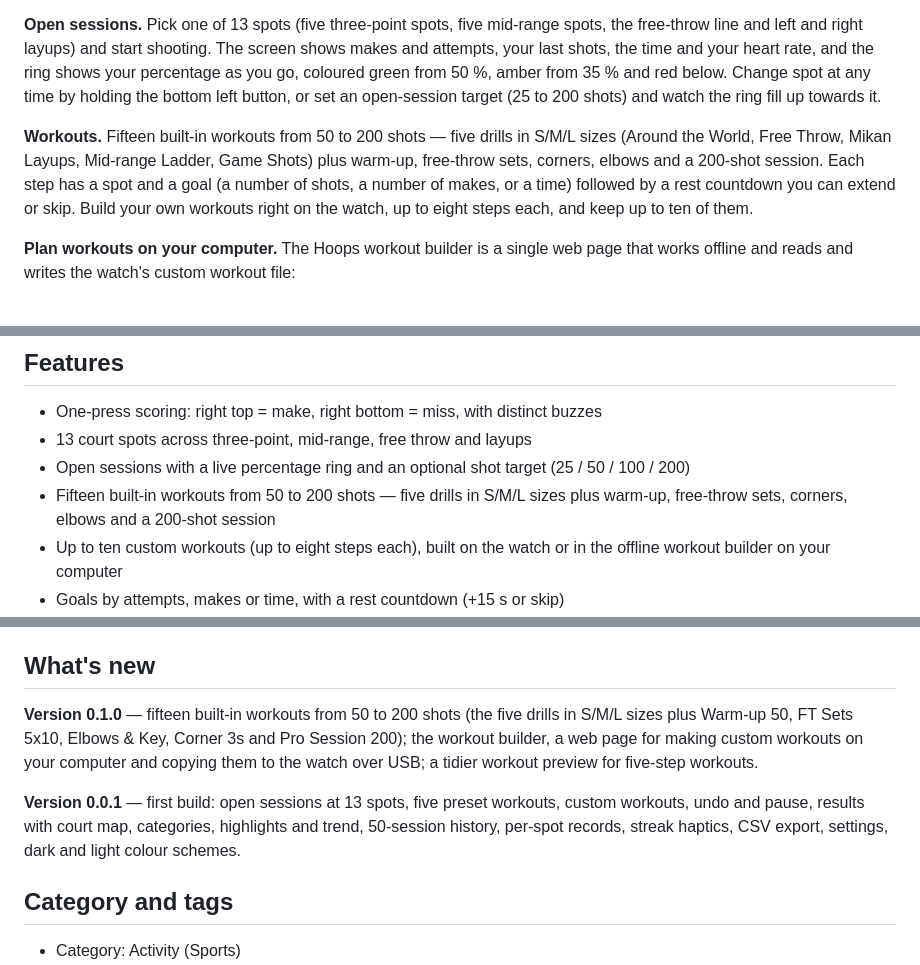
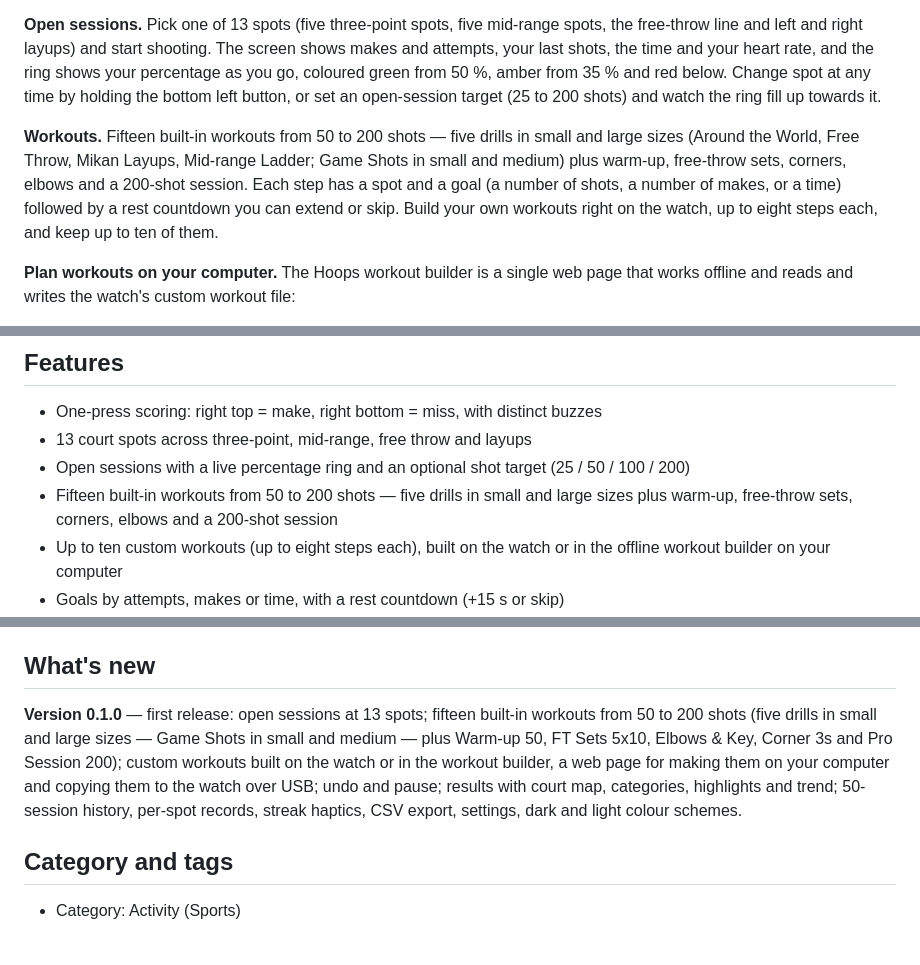
Before and after one commit to the-Hull/hoops, a Markdown page: docs/store/listing.md, 3 parts joined by grey strips. Rendered like a GitHub page; blank space fills up the shorter version.

```diff
--- a/docs/store/listing.md
+++ b/docs/store/listing.md
@@ -30,9 +30,9 @@ your heart rate, and the ring shows your percentage as you go, coloured green fr
 below. Change spot at any time by holding the bottom left button, or
 set an open-session target (25 to 200 shots) and watch the ring fill up towards it.
 
-**Workouts.** Fifteen built-in workouts from 50 to 200 shots — five drills in S/M/L sizes (Around the World,
-Free Throw, Mikan Layups, Mid-range Ladder, Game Shots) plus warm-up, free-throw sets, corners, elbows and a
-200-shot session. Each step has a spot and a goal (a number of shots, a number of makes, or a time) followed by
+**Workouts.** Fifteen built-in workouts from 50 to 200 shots — five drills in small and large sizes (Around
+the World, Free Throw, Mikan Layups, Mid-range Ladder; Game Shots in small and medium) plus warm-up,
+free-throw sets, corners, elbows and a 200-shot session. Each step has a spot and a goal (a number of shots, a number of makes, or a time) followed by
 a rest countdown you can extend or skip. Build your own workouts right on the watch, up to eight steps each, and
 keep up to ten of them.
 
@@ -66,7 +66,7 @@ reads better in bright sunshine), light or strong haptics or none, and whether h
 - One-press scoring: right top = make, right bottom = miss, with distinct buzzes
 - 13 court spots across three-point, mid-range, free throw and layups
 - Open sessions with a live percentage ring and an optional shot target (25 / 50 / 100 / 200)
-- Fifteen built-in workouts from 50 to 200 shots — five drills in S/M/L sizes plus warm-up, free-throw sets,
+- Fifteen built-in workouts from 50 to 200 shots — five drills in small and large sizes plus warm-up, free-throw sets,
   corners, elbows and a 200-shot session
 - Up to ten custom workouts (up to eight steps each), built on the watch or in the offline workout builder on
   your computer
@@ -98,14 +98,12 @@ In the pause menu, BACK resumes. Holding DOWN can be set to pause instead of cha
 
 ## What's new
 
-**Version 0.1.0** — fifteen built-in workouts from 50 to 200 shots (the five drills in S/M/L sizes plus
-Warm-up 50, FT Sets 5x10, Elbows & Key, Corner 3s and Pro Session 200); the workout builder, a web page for
-making custom workouts on your computer and copying them to the watch over USB; a tidier workout preview for
-five-step workouts.
-
-**Version 0.0.1** — first build: open sessions at 13 spots, five preset workouts, custom workouts, undo and pause,
-results with court map, categories, highlights and trend, 50-session history, per-spot records, streak haptics,
-CSV export, settings, dark and light colour schemes.
+**Version 0.1.0** — first release: open sessions at 13 spots; fifteen built-in workouts from 50 to 200 shots
+(five drills in small and large sizes — Game Shots in small and medium — plus Warm-up 50, FT Sets 5x10, Elbows &
+Key, Corner 3s and Pro Session 200); custom workouts built on the watch or in the workout builder, a web page
+for making them on your computer and copying them to the watch over USB; undo and pause; results with court
+map, categories, highlights and trend; 50-session history, per-spot records, streak haptics, CSV export,
+settings, dark and light colour schemes.
 
 ## Category and tags
 
```
Also changed, not shown: CLAUDE.md (+9 -6 lines), docs/feature-spec.md (+2 -2 lines).
